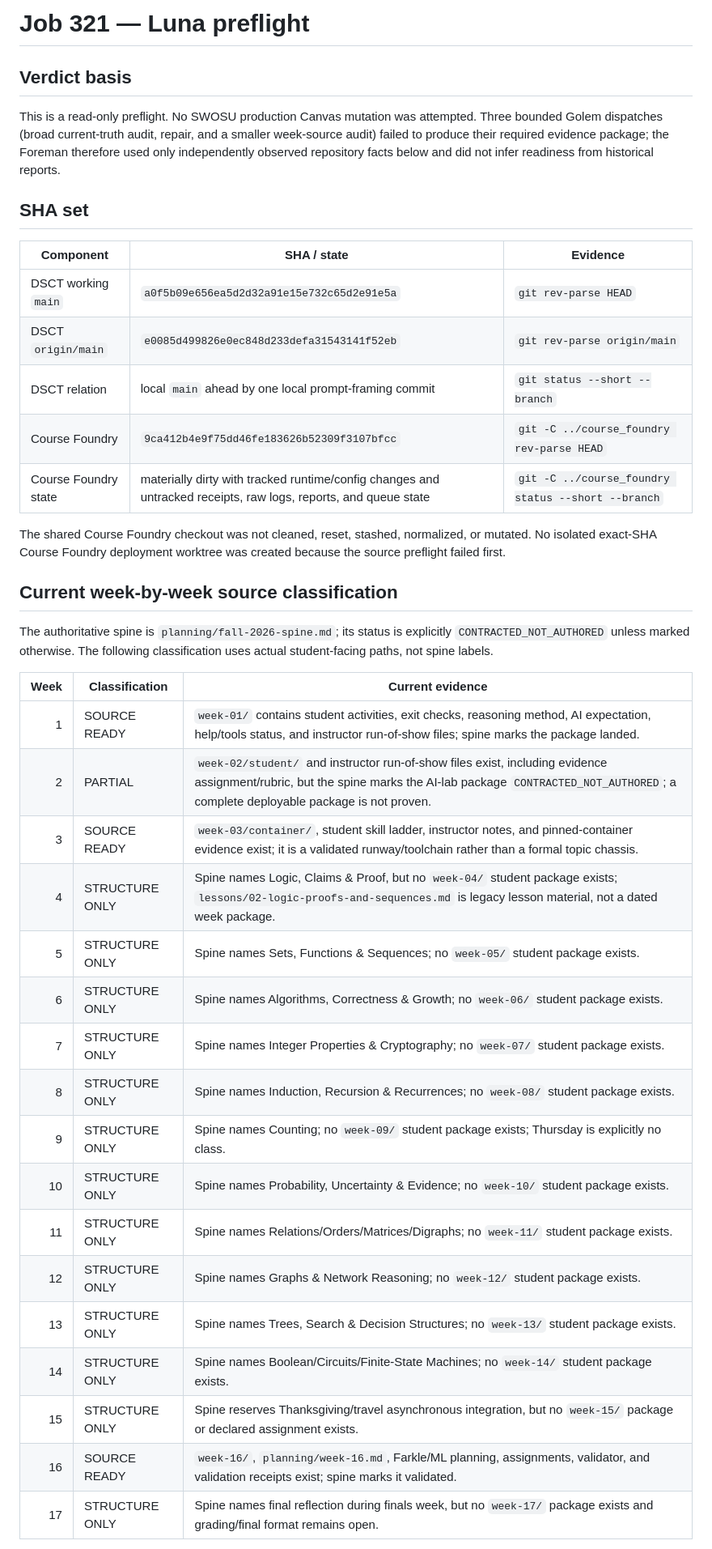
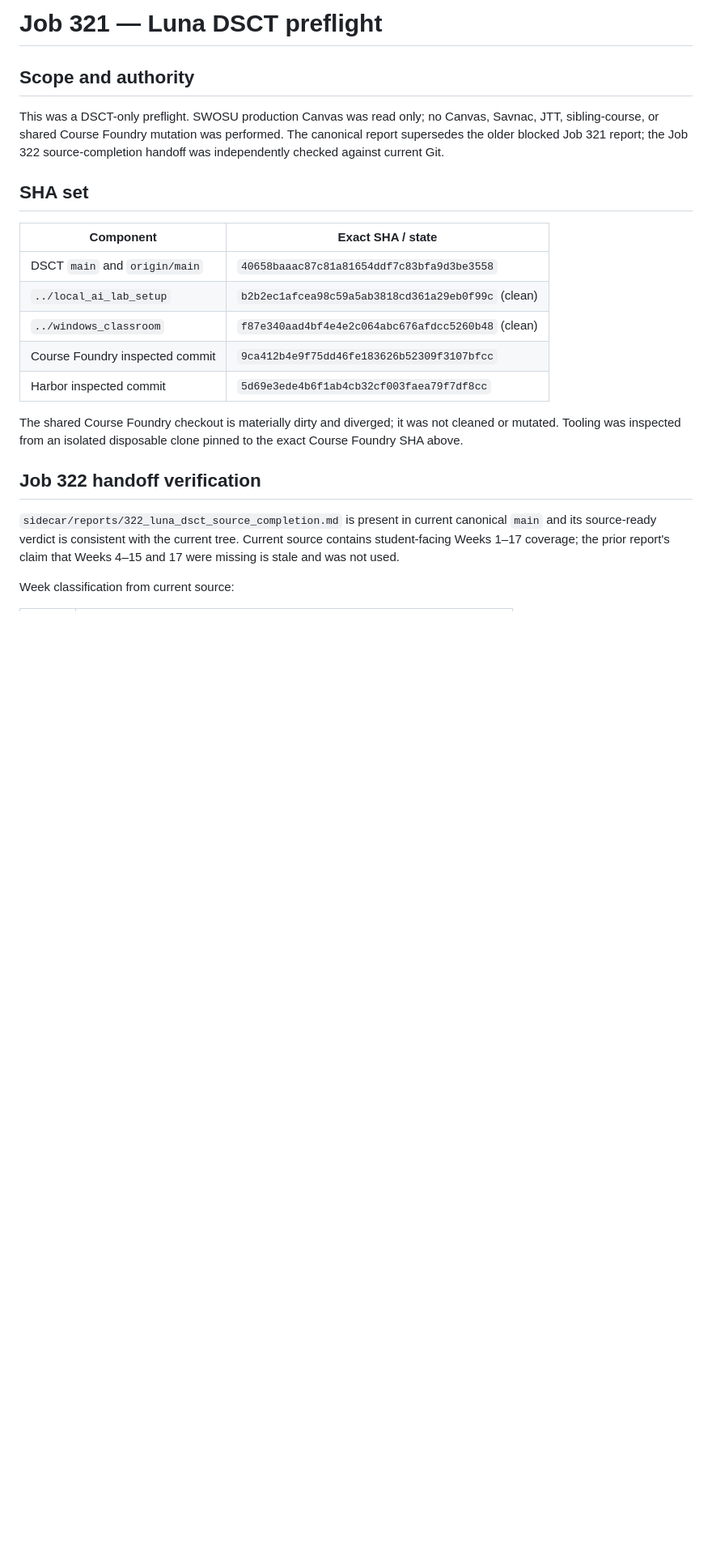
Before and after one commit to jeremy-evert/discrete_structures_and_critical_thinking, a Markdown page: sidecar/reports/321_luna_preflight_to_green_to_write.md, the part around one of its changes. Shown at 81% size. GitHub-like rendering; blank space fills up the shorter version.

```diff
--- a/sidecar/reports/321_luna_preflight_to_green_to_write.md
+++ b/sidecar/reports/321_luna_preflight_to_green_to_write.md
@@ -1,42 +1,33 @@
-# Job 321 — Luna preflight
+# Job 321 — Luna DSCT preflight
 
-## Verdict basis
+## Scope and authority
 
-This is a read-only preflight. No SWOSU production Canvas mutation was attempted. Three bounded Golem dispatches (broad current-truth audit, repair, and a smaller week-source audit) failed to produce their required evidence package; the Foreman therefore used only independently observed repository facts below and did not infer readiness from historical reports.
+This was a DSCT-only preflight. SWOSU production Canvas was read only; no
+Canvas, Savnac, JTT, sibling-course, or shared Course Foundry mutation was
+performed. The canonical report supersedes the older blocked Job 321 report;
+the Job 322 source-completion handoff was independently checked against
+current Git.
 
 ## SHA set
 
-| Component | SHA / state | Evidence |
-|---|---|---|
-| DSCT working `main` | `a0f5b09e656ea5d2d32a91e15e732c65d2e91e5a` | `git rev-parse HEAD` |
-| DSCT `origin/main` | `e0085d499826e0ec848d233defa31543141f52eb` | `git rev-parse origin/main` |
-| DSCT relation | local `main` ahead by one local prompt-framing commit | `git status --short --branch` |
-| Course Foundry | `9ca412b4e9f75dd46fe183626b52309f3107bfcc` | `git -C ../course_foundry rev-parse HEAD` |
-| Course Foundry state | materially dirty with tracked runtime/config changes and untracked receipts, raw logs, reports, and queue state | `git -C ../course_foundry status --short --branch` |
+| Component | Exact SHA / state |
+|---|---|
+| DSCT `main` and `origin/main` | `40658baaac87c81a81654ddf7c83bfa9d3be3558` |
+| `../local_ai_lab_setup` | `b2b2ec1afcea98c59a5ab3818cd361a29eb0f99c` (clean) |
+| `../windows_classroom` | `f87e340aad4bf4e4e2c064abc676afdcc5260b48` (clean) |
+| Course Foundry inspected commit | `9ca412b4e9f75dd46fe183626b52309f3107bfcc` |
+| Harbor inspected commit | `5d69e3ede4b6f1ab4cb32cf003faea79f7df8cc` |
 
-The shared Course Foundry checkout was not cleaned, reset, stashed, normalized, or mutated. No isolated exact-SHA Course Foundry deployment worktree was created because the source preflight failed first.
+The shared Course Foundry checkout is materially dirty and diverged; it was
+not cleaned or mutated. Tooling was inspected from an isolated disposable
+clone pinned to the exact Course Foundry SHA above.
 
-## Current week-by-week source classification
+## Job 322 handoff verification
 
-The authoritative spine is `planning/fall-2026-spine.md`; its status is explicitly `CONTRACTED_NOT_AUTHORED` unless marked otherwise. The following classification uses actual student-facing paths, not spine labels.
+`sidecar/reports/322_luna_dsct_source_completion.md` is present in current
+canonical `main` and its source-ready verdict is consistent with the current
+tree. Current source contains student-facing Weeks 1–17 coverage; the prior
+report's claim that Weeks 4–15 and 17 were missing is stale and was not used.
 
-| Week | Classification | Current evidence |
-|---:|---|---|
-| 1 | SOURCE READY | `week-01/` contains student activities, exit checks, reasoning method, AI expectation, help/tools status, and instructor run-of-show files; spine marks the package landed. |
-| 2 | PARTIAL | `week-02/student/` and instructor run-of-show files exist, including evidence assignment/rubric, but the spine marks the AI-lab package `CONTRACTED_NOT_AUTHORED`; a complete deployable package is not proven. |
-| 3 | SOURCE READY | `week-03/container/`, student skill ladder, instructor notes, and pinned-container evidence exist; it is a validated runway/toolchain rather than a formal topic chassis. |
-| 4 | STRUCTURE ONLY | Spine names Logic, Claims & Proof, but no `week-04/` student package exists; `lessons/02-logic-proofs-and-sequences.md` is legacy lesson material, not a dated week package. |
-| 5 | STRUCTURE ONLY | Spine names Sets, Functions & Sequences; no `week-05/` student package exists. |
-| 6 | STRUCTURE ONLY | Spine names Algorithms, Correctness & Growth; no `week-06/` student package exists. |
-| 7 | STRUCTURE ONLY | Spine names Integer Properties & Cryptography; no `week-07/` student package exists. |
-| 8 | STRUCTURE ONLY | Spine names Induction, Recursion & Recurrences; no `week-08/` student package exists. |
-| 9 | STRUCTURE ONLY | Spine names Counting; no `week-09/` student package exists; Thursday is explicitly no class. |
-| 10 | STRUCTURE ONLY | Spine names Probability, Uncertainty & Evidence; no `week-10/` student package exists. |
-| 11 | STRUCTURE ONLY | Spine names Relations/Orders/Matrices/Digraphs; no `week-11/` student package exists. |
-| 12 | STRUCTURE ONLY | Spine names Graphs & Network Reasoning; no `week-12/` student package exists. |
-| 13 | STRUCTURE ONLY | Spine names Trees, Search & Decision Structures; no `week-13/` student package exists. |
-| 14 | STRUCTURE ONLY | Spine names Boolean/Circuits/Finite-State Machines; no `week-14/` student package exists. |
-| 15 | STRUCTURE ONLY | Spine reserves Thanksgiving/travel asynchronous integration, but no `week-15/` package or declared assignment exists. |
-| 16 | SOURCE READY | `week-16/`, `planning/week-16.md`, Farkle/ML planning, assignments, validator, and validation receipts exist; spine marks it validated. |
-| 17 | STRUCTURE ONLY | Spine names final reflection during finals week, but no `week-17/` package exists and grading/final format remains open. |
+Week classification from current source:
 
```
Also changed, not shown: other parts of sidecar/reports/321_luna_preflight_to_green_to_write.md (+107 -14 lines).
